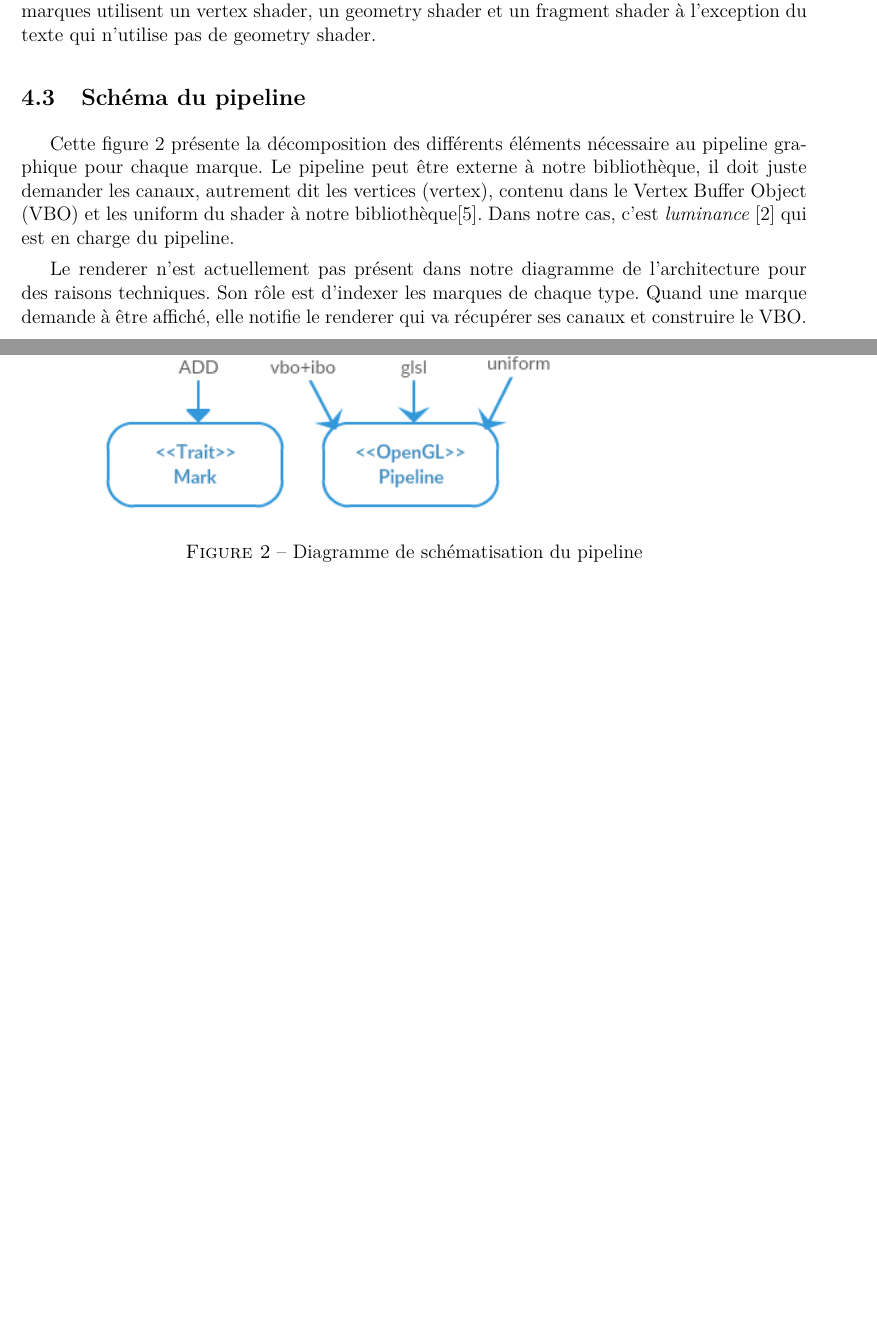
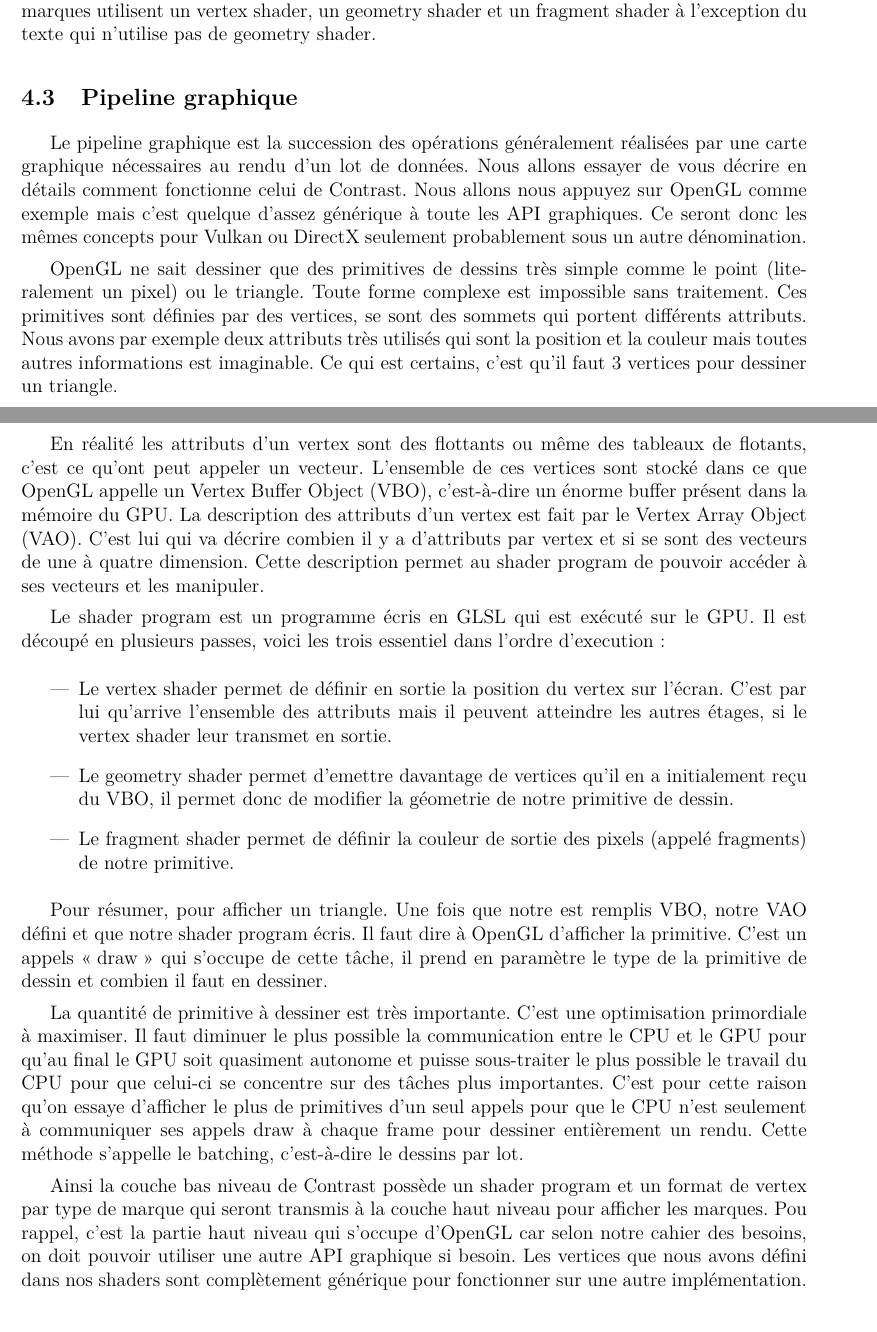
Before and after one commit to nsentout/contrast, a LaTeX document (doc/memoire/memoire.tex): two parts of pages 6 and 7 of 21 before the commit and two parts of pages 6 and 8 of 22 after it, joined at a grey line, cut so that both start at the same text, the shorter picture padded with empty space. Compiled offline with pdfLaTeX.

Commit message:
part pipeline in memoire

```diff
--- a/doc/memoire/memoire.tex
+++ b/doc/memoire/memoire.tex
@@ -258,17 +258,40 @@ de données des marques. Cela permet de stocker nos marques plus facilement et d
 
 Côté GLSL, nous disposons de shaders différents pour chaque type de marque. Toutes nos marques utilisent un vertex shader, un \gls{geom} et un \gls{frag} shader à l'exception du texte qui n'utilise pas de geometry shader.
 
-\subsection{Schéma du pipeline} %va peut être disparaitre
+\subsection{Pipeline graphique}
 
-Cette figure~\ref{fig:pipe} présente la décomposition des différents éléments nécessaire au \gls{pipeline}
-graphique pour chaque marque. Le pipeline peut être externe à notre bibliothèque, il doit juste demander
-les canaux, autrement dit les vertices (\gls{vertex}), contenu dans le \gls{VBO} et les \gls{uniform}
-du \gls{shader} à notre bibliothèque\cite{Semi}.
-Dans notre cas, c'est \textit{luminance} \cite{luminance} qui est en charge du pipeline.
+Le pipeline graphique est la succession des opérations généralement réalisées par une carte graphique nécessaires au rendu d’un lot de données. Nous allons essayer de vous décrire en détails comment
+fonctionne celui de Contrast. Nous allons nous appuyez sur OpenGL comme exemple mais c'est quelque d'assez générique à toute les API graphiques. Ce seront donc les mêmes concepts pour
+Vulkan ou DirectX seulement probablement sous un autre dénomination.
 
-Le renderer n'est actuellement pas présent dans notre diagramme de l'architecture pour des
-raisons techniques. Son rôle est d'indexer les marques de chaque type. Quand une marque demande
-à être affiché, elle notifie le renderer qui va récupérer ses canaux et construire le VBO.
+OpenGL ne sait dessiner que des primitives de dessins très simple comme le point (literalement un pixel) ou le triangle. Toute forme complexe est impossible sans traitement.
+Ces primitives sont définies par des vertices, se sont des sommets qui portent différents attributs. Nous avons par exemple deux attributs très utilisés qui sont la position et
+la couleur mais toutes autres informations est imaginable. Ce qui est certains, c'est qu'il faut 3 vertices pour dessiner un triangle.
+
+En réalité les attributs d'un vertex sont des flottants ou même des tableaux de flotants, c'est ce qu'ont peut appeler un vecteur. L'ensemble de ces vertices sont stocké dans ce
+que OpenGL appelle un \gls{VBO}, c'est-à-dire un énorme buffer présent dans la mémoire du GPU. La description des attributs d'un vertex est fait par le \gls{VAO}.
+C'est lui qui va décrire combien il y a d'attributs par vertex et si se sont des vecteurs de une à quatre dimension.
+Cette description permet au shader program de pouvoir accéder à ses vecteurs et les manipuler.
+
+Le shader program est un programme écris en GLSL qui est exécuté sur le GPU. Il est découpé en plusieurs passes, voici les trois essentiel dans l'ordre d'execution :
+\begin{itemize}
+    \item Le vertex shader permet de définir en sortie la position du vertex sur l'écran. C'est par lui qu'arrive l'ensemble
+des attributs mais il peuvent atteindre les autres étages, si le vertex shader leur transmet en sortie.
+    \item Le geometry shader permet d'emettre davantage de vertices qu'il en a initialement reçu du VBO, il permet donc de modifier la géometrie de notre primitive de dessin.
+    \item Le fragment shader permet de définir la couleur de sortie des pixels (appelé fragments) de notre primitive.
+\end{itemize}
+
+Pour résumer, pour afficher un triangle. Une fois que notre est remplis VBO, notre VAO défini et que notre shader program écris. Il faut dire à OpenGL d'afficher la primitive.
+C'est un appels \og draw \fg{} qui s'occupe de cette tâche, il prend en paramètre le type de la primitive de dessin et combien il faut en dessiner.
+
+La quantité de primitive à dessiner est très importante. C'est une optimisation primordiale à maximiser. Il faut diminuer le plus possible la communication entre le CPU et le GPU pour
+qu'au final le GPU soit quasiment autonome et puisse sous-traiter le plus possible le travail du CPU pour que celui-ci se concentre sur des tâches plus importantes.
+C'est pour cette raison qu'on essaye d'afficher le plus de primitives d'un seul appels pour que le CPU n'est seulement à communiquer ses appels draw à chaque frame pour dessiner entièrement
+un rendu. Cette méthode s'appelle le batching, c'est-à-dire le dessins par lot.
+
+Ainsi la couche bas niveau de Contrast possède un shader program et un format de vertex par type de marque qui seront transmis à la couche haut niveau pour afficher les marques.
+Pou rappel, c'est la partie haut niveau qui s'occupe d'OpenGL car selon notre cahier des besoins, on doit pouvoir utiliser une autre API graphique si besoin. Les vertices que nous avons
+défini dans nos shaders sont complètement générique pour fonctionner sur une autre implémentation.
 
 \subsection{Architecture haut niveau}
 
```
